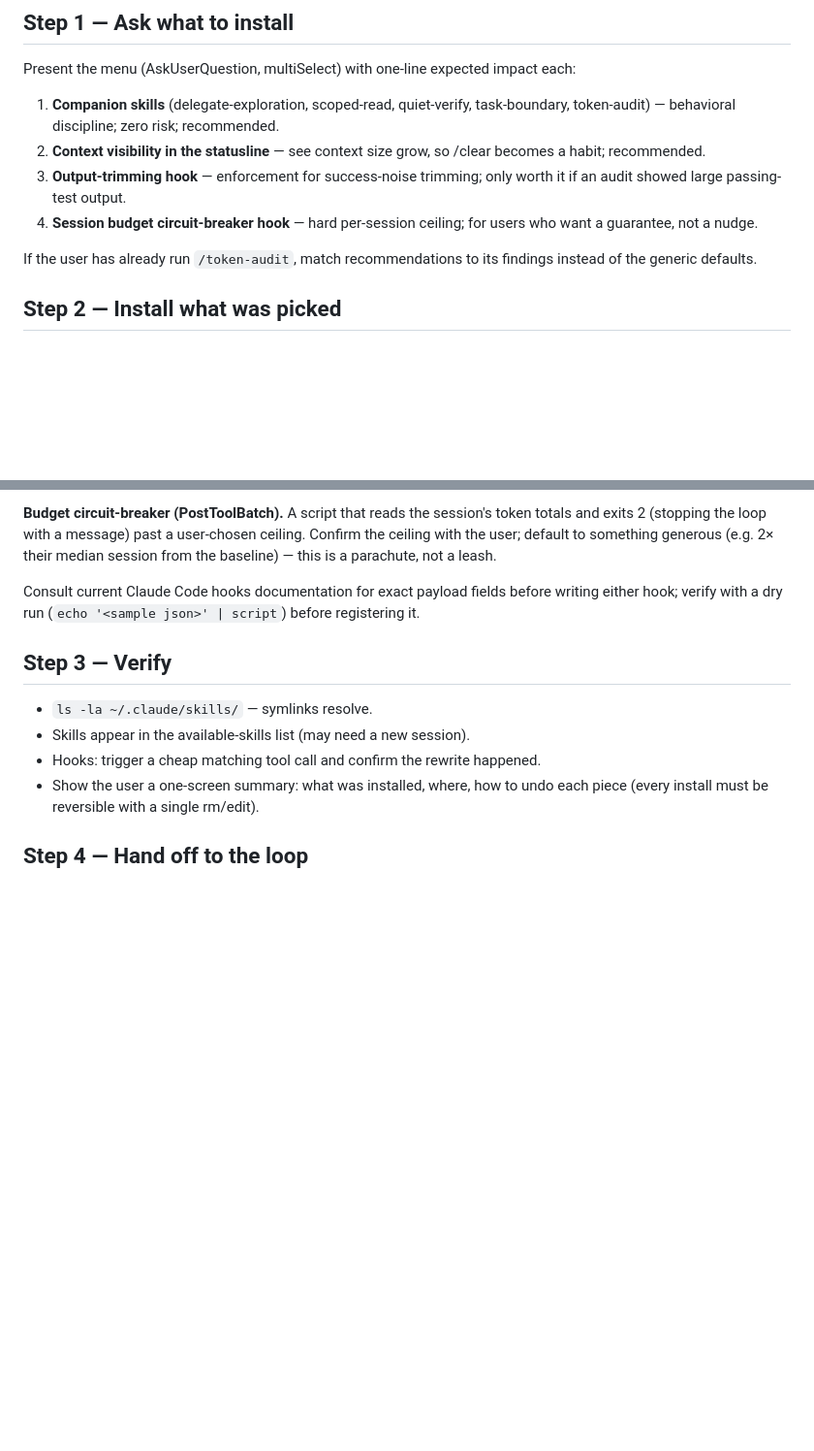
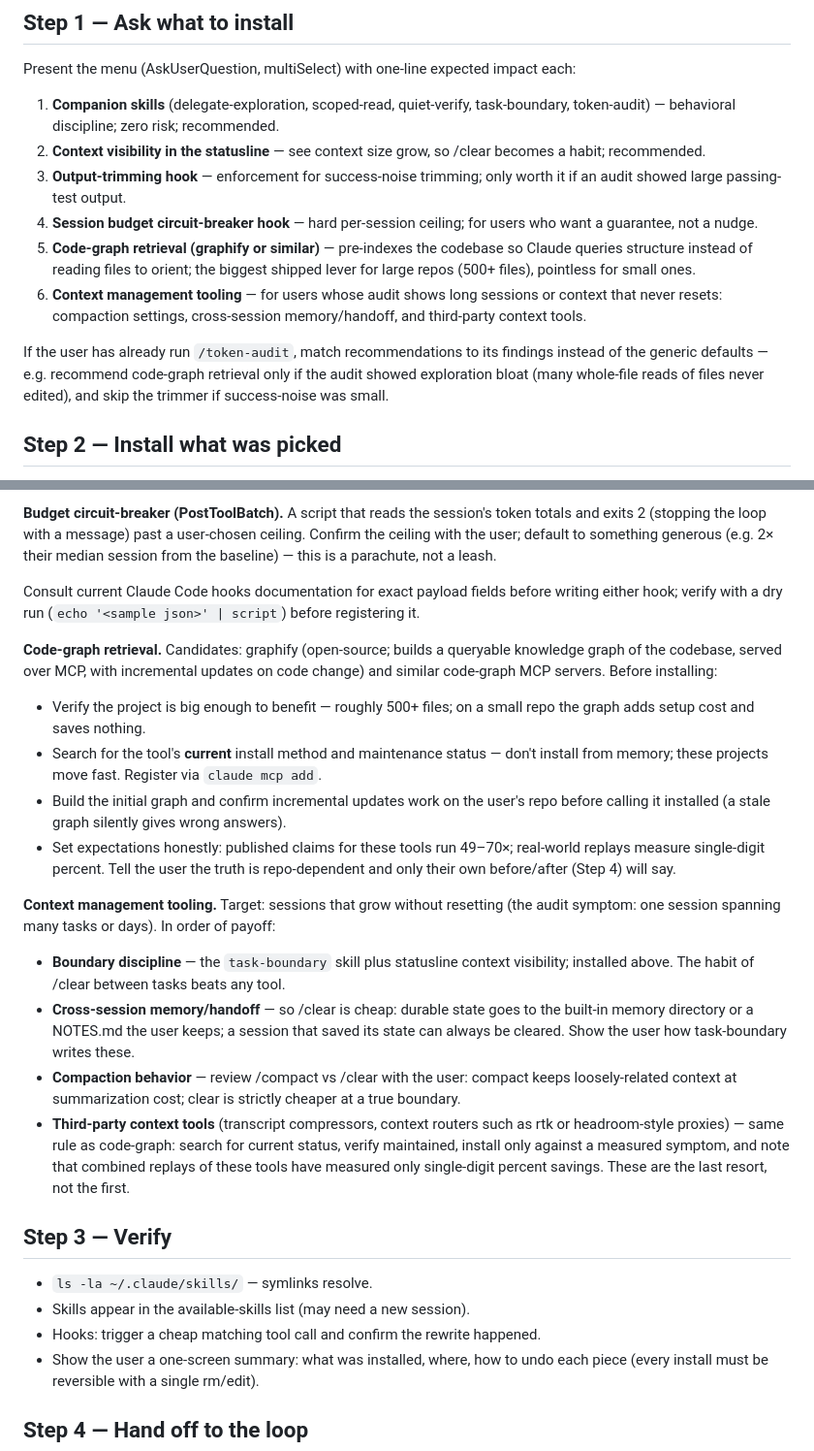
Before and after one commit to alileza/skills, a Markdown page: token-setup/SKILL.md, 2 parts joined by grey strips. Shown at 97% size. Drawn GitHub-style; blank space fills up the shorter version.

Commit message:
token-setup: add code-graph retrieval and context-management options
Menu now covers graphify-style code-graph MCP (gated on repo size and
audit-shown exploration bloat) and context tooling (boundary discipline,
memory/handoff, compaction, third-party tools as last resort), with
honest expectations vs published 49-70x claims.

```diff
--- a/token-setup/SKILL.md
+++ b/token-setup/SKILL.md
@@ -31,9 +31,17 @@ Present the menu (AskUserQuestion, multiSelect) with one-line expected impact ea
    if an audit showed large passing-test output.
 4. **Session budget circuit-breaker hook** — hard per-session ceiling; for users who
    want a guarantee, not a nudge.
+5. **Code-graph retrieval (graphify or similar)** — pre-indexes the codebase so
+   Claude queries structure instead of reading files to orient; the biggest shipped
+   lever for large repos (500+ files), pointless for small ones.
+6. **Context management tooling** — for users whose audit shows long sessions or
+   context that never resets: compaction settings, cross-session memory/handoff,
+   and third-party context tools.
 
 If the user has already run `/token-audit`, match recommendations to its findings
-instead of the generic defaults.
+instead of the generic defaults — e.g. recommend code-graph retrieval only if the
+audit showed exploration bloat (many whole-file reads of files never edited), and
+skip the trimmer if success-noise was small.
 
 ## Step 2 — Install what was picked
 
@@ -72,6 +80,35 @@ Consult current Claude Code hooks documentation for exact payload fields before
 writing either hook; verify with a dry run (`echo '<sample json>' | script`) before
 registering it.
 
+**Code-graph retrieval.** Candidates: graphify (open-source; builds a queryable
+knowledge graph of the codebase, served over MCP, with incremental updates on code
+change) and similar code-graph MCP servers. Before installing:
+- Verify the project is big enough to benefit — roughly 500+ files; on a small repo
+  the graph adds setup cost and saves nothing.
+- Search for the tool's **current** install method and maintenance status — don't
+  install from memory; these projects move fast. Register via `claude mcp add`.
+- Build the initial graph and confirm incremental updates work on the user's repo
+  before calling it installed (a stale graph silently gives wrong answers).
+- Set expectations honestly: published claims for these tools run 49–70×; real-world
+  replays measure single-digit percent. Tell the user the truth is repo-dependent
+  and only their own before/after (Step 4) will say.
+
+**Context management tooling.** Target: sessions that grow without resetting (the
+audit symptom: one session spanning many tasks or days). In order of payoff:
+- **Boundary discipline** — the `task-boundary` skill plus statusline context
+  visibility; installed above. The habit of /clear between tasks beats any tool.
+- **Cross-session memory/handoff** — so /clear is cheap: durable state goes to the
+  built-in memory directory or a NOTES.md the user keeps; a session that saved its
+  state can always be cleared. Show the user how task-boundary writes these.
+- **Compaction behavior** — review /compact vs /clear with the user: compact keeps
+  loosely-related context at summarization cost; clear is strictly cheaper at a
+  true boundary.
+- **Third-party context tools** (transcript compressors, context routers such as
+  rtk or headroom-style proxies) — same rule as code-graph: search for current
+  status, verify maintained, install only against a measured symptom, and note
+  that combined replays of these tools have measured only single-digit percent
+  savings. These are the last resort, not the first.
+
 ## Step 3 — Verify
 
 - `ls -la ~/.claude/skills/` — symlinks resolve.
```
Also changed, not shown: 1 other file.
